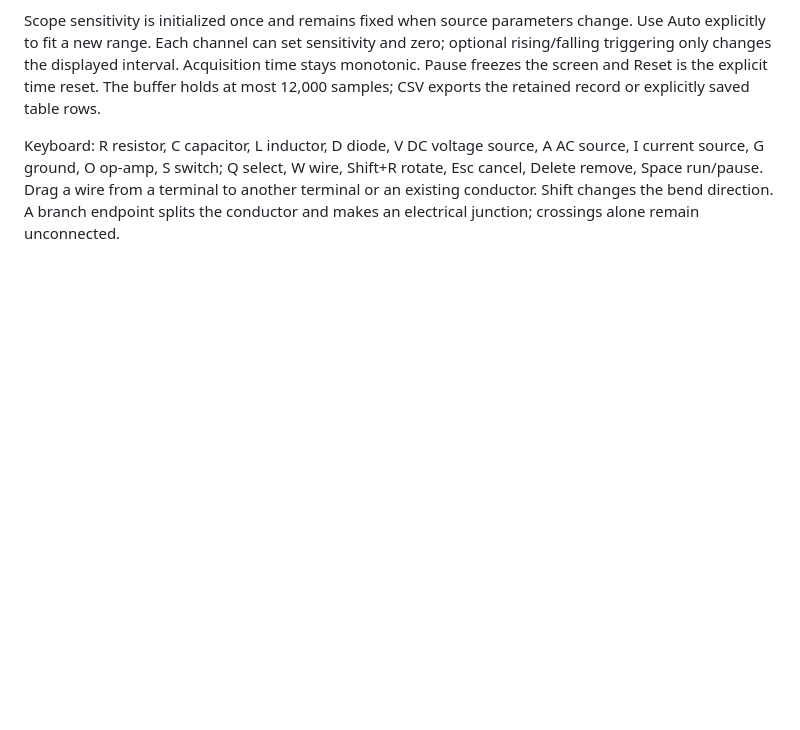
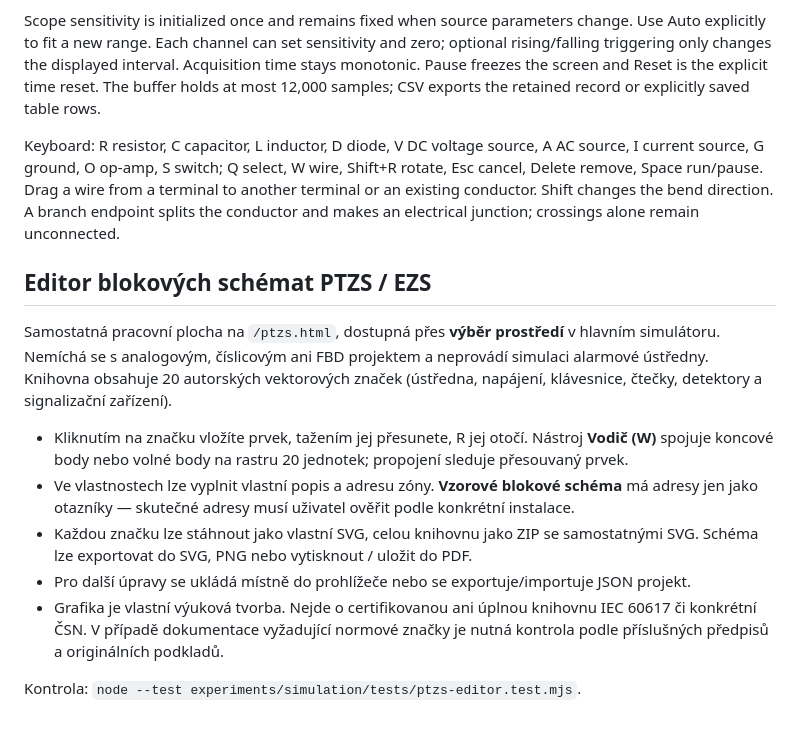
Before and after one commit to Shieldio/Shieldio-web, a Markdown page: experiments/simulation/README.md, the part around the change. Drawn GitHub-style; blank space fills up the shorter version.

Commit message:
Popsat samostatný PTZS editor, exporty a omezení symbolů

```diff
--- a/experiments/simulation/README.md
+++ b/experiments/simulation/README.md
@@ -113,3 +113,15 @@ W wire, Shift+R rotate, Esc cancel, Delete remove, Space run/pause.
 Drag a wire from a terminal to another terminal or an existing conductor.
 Shift changes the bend direction. A branch endpoint splits the conductor
 and makes an electrical junction; crossings alone remain unconnected.
+
+## Editor blokových schémat PTZS / EZS
+
+Samostatná pracovní plocha na `/ptzs.html`, dostupná přes **výběr prostředí** v hlavním simulátoru. Nemíchá se s analogovým, číslicovým ani FBD projektem a neprovádí simulaci alarmové ústředny. Knihovna obsahuje 20 autorských vektorových značek (ústředna, napájení, klávesnice, čtečky, detektory a signalizační zařízení).
+
+- Kliknutím na značku vložíte prvek, tažením jej přesunete, R jej otočí. Nástroj **Vodič (W)** spojuje koncové body nebo volné body na rastru 20 jednotek; propojení sleduje přesouvaný prvek.
+- Ve vlastnostech lze vyplnit vlastní popis a adresu zóny. **Vzorové blokové schéma** má adresy jen jako otazníky — skutečné adresy musí uživatel ověřit podle konkrétní instalace.
+- Každou značku lze stáhnout jako vlastní SVG, celou knihovnu jako ZIP se samostatnými SVG. Schéma lze exportovat do SVG, PNG nebo vytisknout / uložit do PDF.
+- Pro další úpravy se ukládá místně do prohlížeče nebo se exportuje/importuje JSON projekt.
+- Grafika je vlastní výuková tvorba. Nejde o certifikovanou ani úplnou knihovnu IEC 60617 či konkrétní ČSN. V případě dokumentace vyžadující normové značky je nutná kontrola podle příslušných předpisů a originálních podkladů.
+
+Kontrola: `node --test experiments/simulation/tests/ptzs-editor.test.mjs`.
```
